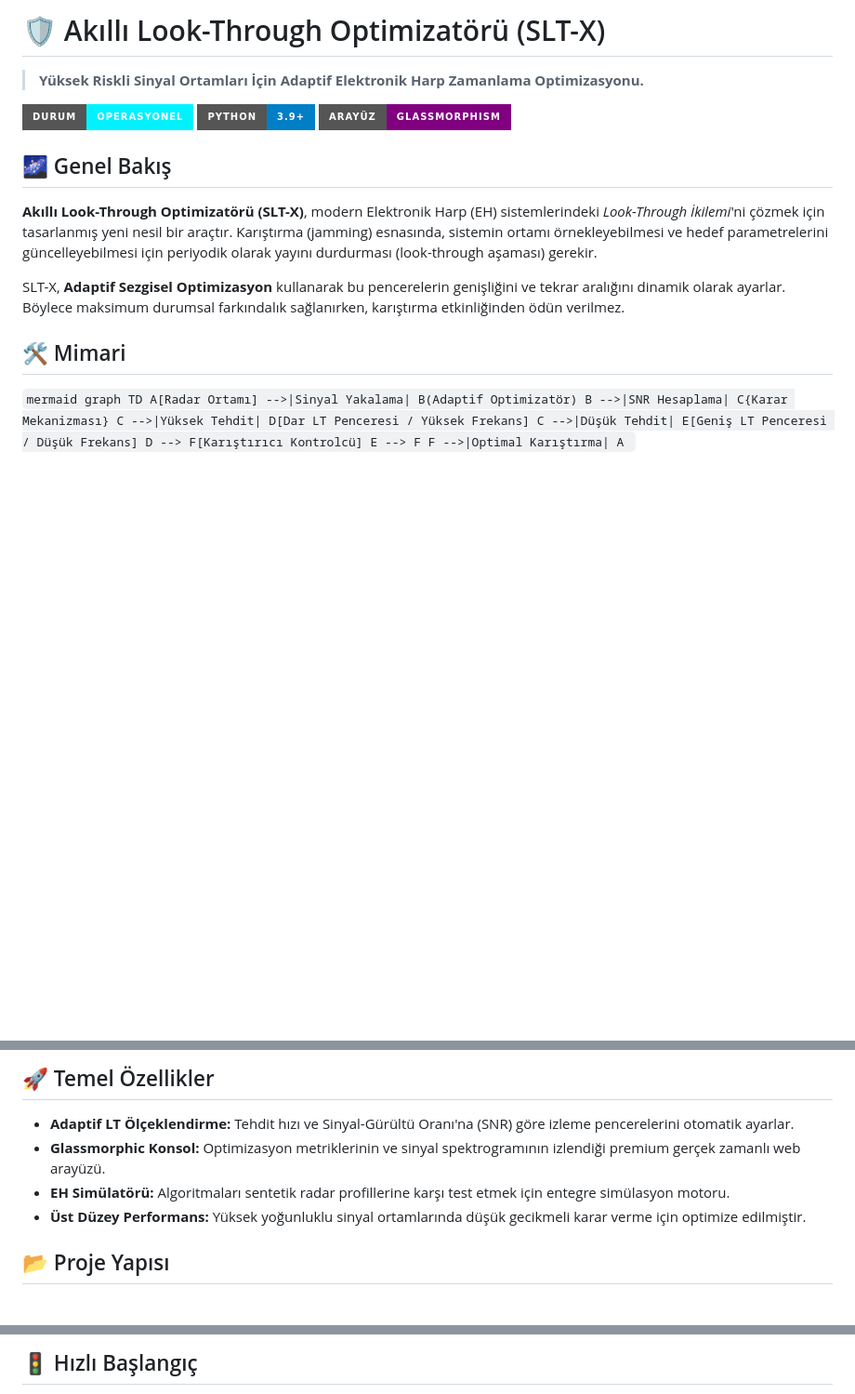
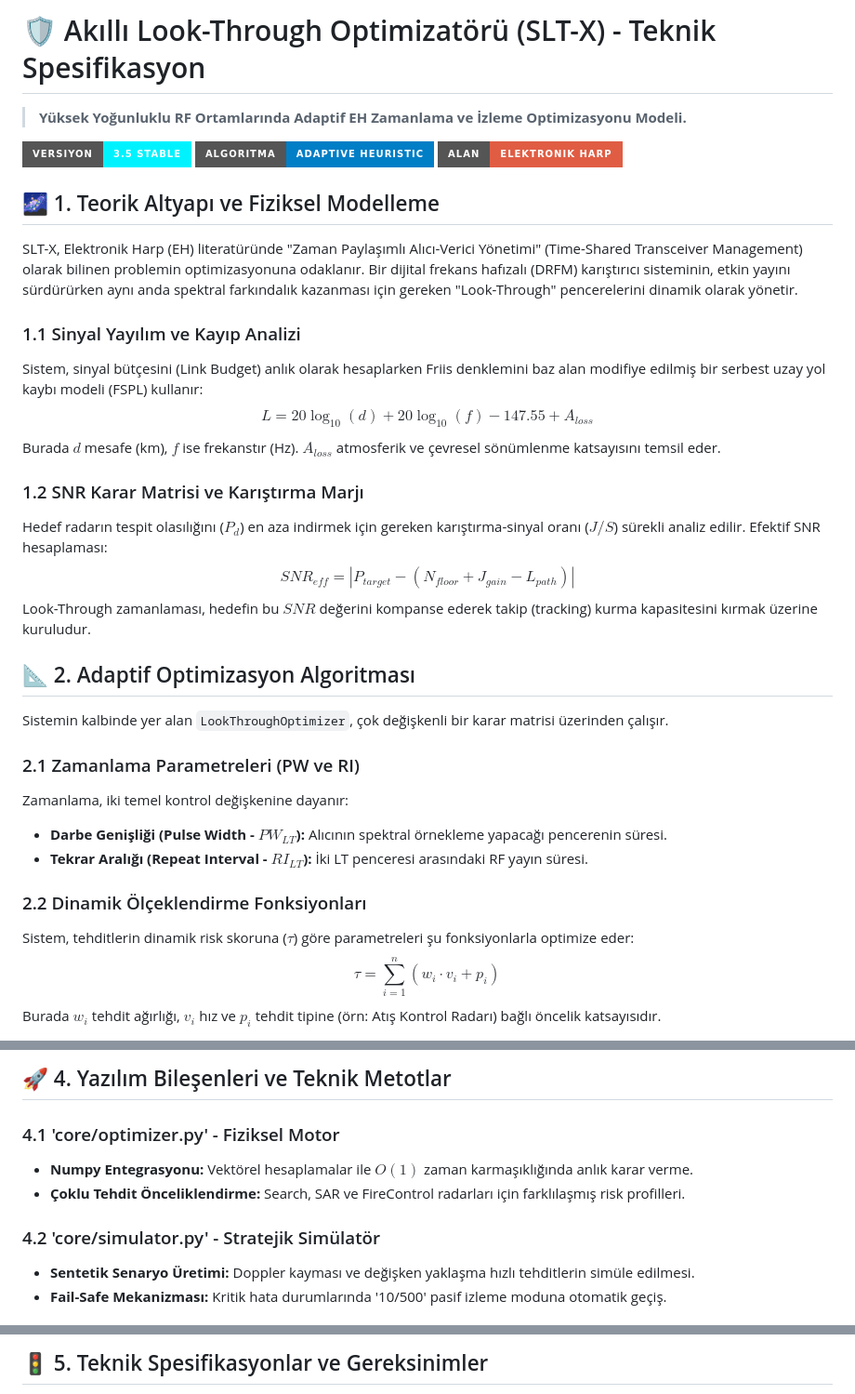
Before and after one commit to bahattinyunus/smart-look-through-optimizer, a Markdown page: README.md, 3 parts joined by grey strips. Shown at 93% size. Rendered like a GitHub page; badges without logos; blank space fills up the shorter version.

```diff
--- a/README.md
+++ b/README.md
@@ -1,17 +1,36 @@
-# 🛡️ Akıllı Look-Through Optimizatörü (SLT-X)
+# 🛡️ Akıllı Look-Through Optimizatörü (SLT-X) - Teknik Spesifikasyon
 
-> **Yüksek Riskli Sinyal Ortamları İçin Adaptif Elektronik Harp Zamanlama Optimizasyonu.**
+> **Yüksek Yoğunluklu RF Ortamlarında Adaptif EH Zamanlama ve İzleme Optimizasyonu Modeli.**
 
-![EH Durumu](https://img.shields.io/badge/Durum-Operasyonel-00f2ff?style=for-the-badge&logo=target)
-![Python](https://img.shields.io/badge/Python-3.9+-blue?style=for-the-badge&logo=python)
-![UI](https://img.shields.io/badge/Aray%C3%BCz-Glassmorphism-purple?style=for-the-badge&logo=css3)
+![EH Durumu](https://img.shields.io/badge/Versiyon-3.5_Stable-00f2ff?style=for-the-badge&logo=target)
+![Algoritma](https://img.shields.io/badge/Algoritma-Adaptive_Heuristic-blue?style=for-the-badge&logo=math)
+![Domain](https://img.shields.io/badge/Alan-Elektronik_Harp-red?style=for-the-badge&logo=signal)
 
-## 🌌 Genel Bakış
+## 🌌 1. Teorik Altyapı ve Fiziksel Modelleme
 
-**Akıllı Look-Through Optimizatörü (SLT-X)**, modern Elektronik Harp (EH) sistemlerindeki *Look-Through İkilemi*'ni çözmek için tasarlanmış yeni nesil bir araçtır. Karıştırma (jamming) esnasında, sistemin ortamı örnekleyebilmesi ve hedef parametrelerini güncelleyebilmesi için periyodik olarak yayını durdurması (look-through aşaması) gerekir.
+SLT-X, Elektronik Harp (EH) literatüründe "Zaman Paylaşımlı Alıcı-Verici Yönetimi" (Time-Shared Transceiver Management) olarak bilinen problemin optimizasyonuna odaklanır. Bir dijital frekans hafızalı (DRFM) karıştırıcı sisteminin, etkin yayını sürdürürken aynı anda spektral farkındalık kazanması için gereken "Look-Through" pencerelerini dinamik olarak yönetir.
 
-SLT-X, **Adaptif Sezgisel Optimizasyon** kullanarak bu pencerelerin genişliğini ve tekrar aralığını dinamik olarak ayarlar. Böylece maksimum durumsal farkındalık sağlanırken, karıştırma etkinliğinden ödün verilmez.
+### 1.1 Sinyal Yayılım ve Kayıp Analizi
+Sistem, sinyal bütçesini (Link Budget) anlık olarak hesaplarken Friis denklemini baz alan modifiye edilmiş bir serbest uzay yol kaybı modeli (FSPL) kullanır:
+$$L = 20 \log_{10}(d) + 20 \log_{10}(f) - 147.55 + A_{loss}$$
+Burada $d$ mesafe (km), $f$ ise frekanstır (Hz). $A_{loss}$ atmosferik ve çevresel sönümlenme katsayısını temsil eder.
 
-## 🛠️ Mimari
+### 1.2 SNR Karar Matrisi ve Karıştırma Marjı
+Hedef radarın tespit olasılığını ($P_d$) en aza indirmek için gereken karıştırma-sinyal oranı ($J/S$) sürekli analiz edilir. Efektif SNR hesaplaması:
+$$SNR_{eff} = |P_{target} - (N_{floor} + J_{gain} - L_{path})|$$
+Look-Through zamanlaması, hedefin bu $SNR$ değerini kompanse ederek takip (tracking) kurma kapasitesini kırmak üzerine kuruludur.
 
-`mermaid
+## 📐 2. Adaptif Optimizasyon Algoritması
+
+Sistemin kalbinde yer alan `LookThroughOptimizer`, çok değişkenli bir karar matrisi üzerinden çalışır.
+
+### 2.1 Zamanlama Parametreleri (PW ve RI)
+Zamanlama, iki temel kontrol değişkenine dayanır:
+- **Darbe Genişliği (Pulse Width - $PW_{LT}$):** Alıcının spektral örnekleme yapacağı pencerenin süresi.
+- **Tekrar Aralığı (Repeat Interval - $RI_{LT}$):** İki LT penceresi arasındaki RF yayın süresi.
+
+### 2.2 Dinamik Ölçeklendirme Fonksiyonları
+Sistem, tehditlerin dinamik risk skoruna ($\tau$) göre parametreleri şu fonksiyonlarla optimize eder:
+$$\tau = \sum_{i=1}^{n} (w_i \cdot v_i + p_i)$$
+Burada $w_i$ tehdit ağırlığı, $v_i$ hız ve $p_i$ tehdit tipine (örn: Atış Kontrol Radarı) bağlı öncelik katsayısıdır.
+
@@ -27,10 +58,11 @@ graph TD
 
-## 🚀 Temel Özellikler
+## 🚀 4. Yazılım Bileşenleri ve Teknik Metotlar
 
-- **Adaptif LT Ölçeklendirme:** Tehdit hızı ve Sinyal-Gürültü Oranı'na (SNR) göre izleme pencerelerini otomatik ayarlar.
-- **Glassmorphic Konsol:** Optimizasyon metriklerinin ve sinyal spektrogramının izlendiği premium gerçek zamanlı web arayüzü.
-- **EH Simülatörü:** Algoritmaları sentetik radar profillerine karşı test etmek için entegre simülasyon motoru.
-- **Üst Düzey Performans:** Yüksek yoğunluklu sinyal ortamlarında düşük gecikmeli karar verme için optimize edilmiştir.
+### 4.1 'core/optimizer.py' - Fiziksel Motor
+- **Numpy Entegrasyonu:** Vektörel hesaplamalar ile $O(1)$ zaman karmaşıklığında anlık karar verme.
+- **Çoklu Tehdit Önceliklendirme:** Search, SAR ve FireControl radarları için farklılaşmış risk profilleri.
 
-## 📂 Proje Yapısı
+### 4.2 'core/simulator.py' - Stratejik Simülatör
+- **Sentetik Senaryo Üretimi:** Doppler kayması ve değişken yaklaşma hızlı tehditlerin simüle edilmesi.
+- **Fail-Safe Mekanizması:** Kritik hata durumlarında '10/500' pasif izleme moduna otomatik geçiş.
 
@@ -44,3 +72,3 @@ graph TD
 
-## 🚦 Hızlı Başlangıç
+## 🚦 5. Teknik Spesifikasyonlar ve Gereksinimler
 
```
Also changed, not shown: other parts of README.md (+27 -53 lines).
